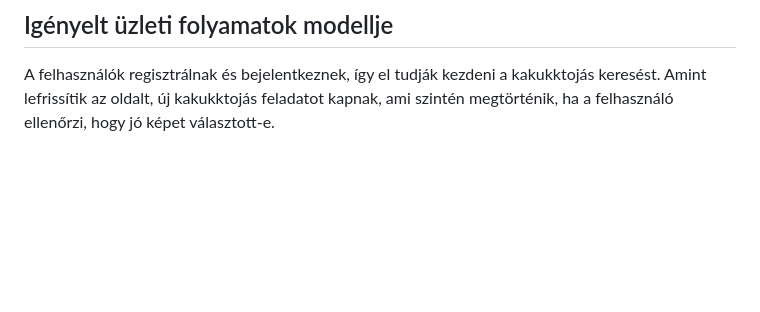
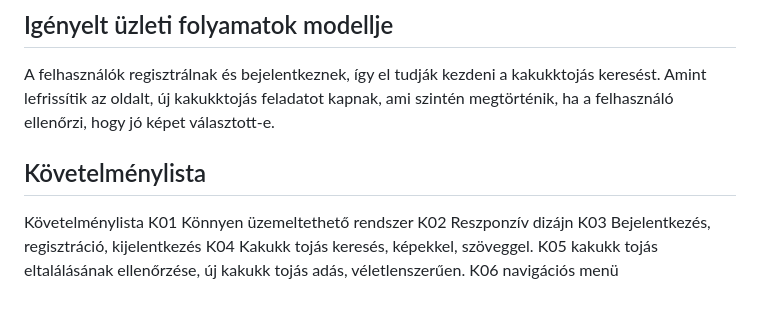
Before and after one commit to FoldiKriszti/RFT_2023_4bol2, a Markdown page: Dokumentumok/Követelmény Specifikáció.md, the part around the change. GitHub-like rendering; blank space fills up the shorter version.

Commit message:
Követelmény specifikáció
Követelménylista

```diff
--- a/Dokumentumok/Követelmény Specifikáció.md
+++ b/Dokumentumok/Követelmény Specifikáció.md
@@ -37,3 +37,7 @@ Jelenleg szeretnénk kibővíteni a weboldalunkon a képek számát, hiszen a fe
 ## Igényelt üzleti folyamatok modellje
 
 A felhasználók regisztrálnak és bejelentkeznek, így el tudják kezdeni a kakukktojás keresést. Amint lefrissítik az oldalt, új kakukktojás feladatot kapnak, ami szintén megtörténik, ha a felhasználó ellenőrzi, hogy jó képet választott-e.
+
+## Követelménylista
+
+Követelménylista K01 Könnyen üzemeltethető rendszer K02 Reszponzív dizájn K03 Bejelentkezés, regisztráció, kijelentkezés K04 Kakukk tojás keresés, képekkel, szöveggel. K05 kakukk tojás eltalálásának ellenőrzése, új kakukk tojás adás, véletlenszerűen. K06 navigációs menü
```
